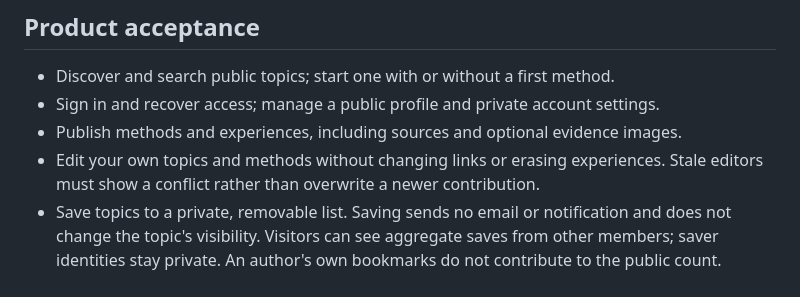
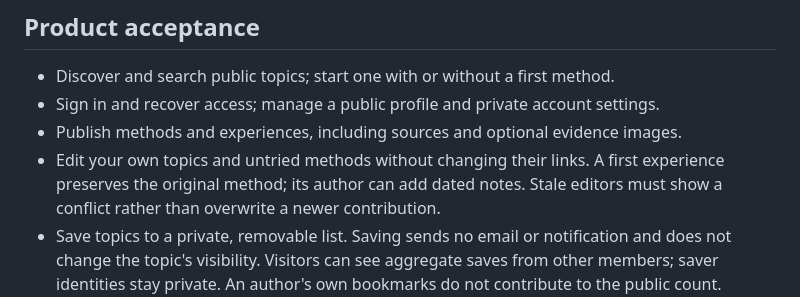
Before and after one commit to MihaiBarascu/workbine, a Markdown page: docs/LAUNCH.md, the part around the change. Drawn GitHub-style.

Commit message:
Document method preservation validation and launch behavior

```diff
--- a/docs/LAUNCH.md
+++ b/docs/LAUNCH.md
@@ -10,7 +10,8 @@ Profiles foreground clickable evidence of usefulness; see [REPUTATION.md](REPUTA
 - Discover and search public topics; start one with or without a first method.
 - Sign in and recover access; manage a public profile and private account settings.
 - Publish methods and experiences, including sources and optional evidence images.
-- Edit your own topics and methods without changing links or erasing experiences.
+- Edit your own topics and untried methods without changing their links. A first
+  experience preserves the original method; its author can add dated notes.
   Stale editors must show a conflict rather than overwrite a newer contribution.
 - Save topics to a private, removable list. Saving sends no email or notification
   and does not change the topic's visibility. Visitors can see aggregate saves
```
Also changed, not shown: docs/BROWSER-FLOWS.md (+1 -1 lines), docs/STATUS.md (+7 -1 lines).
